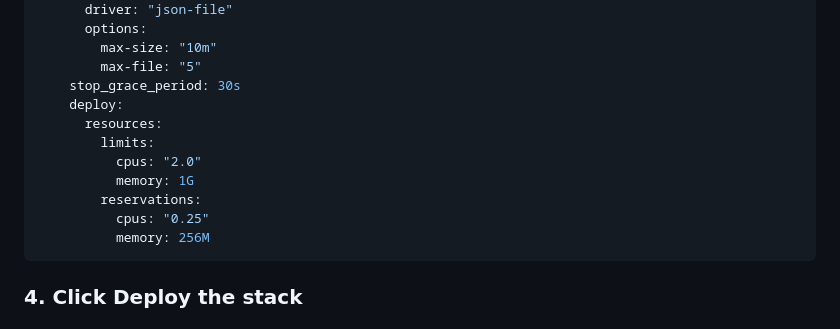
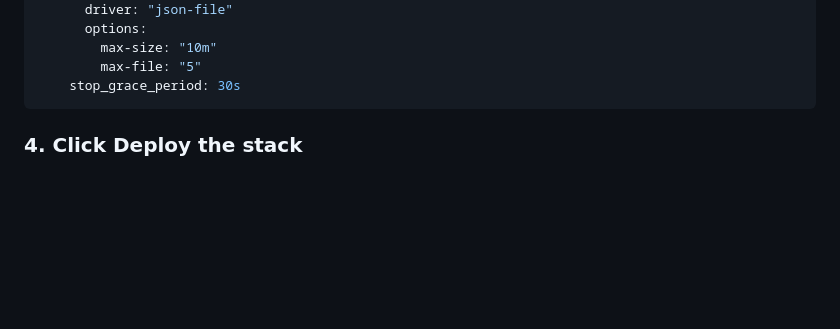
Before and after one commit to KeeperOfStack/notebane, a Markdown page: docs/deployment.md, the part around the change. GitHub-like rendering; blank space fills up the shorter version.

Commit message:
docs: remove resource limits from Portainer stack example

````diff
--- a/docs/deployment.md
+++ b/docs/deployment.md
@@ -74,14 +74,6 @@ services:
         max-size: "10m"
         max-file: "5"
     stop_grace_period: 30s
-    deploy:
-      resources:
-        limits:
-          cpus: "2.0"
-          memory: 1G
-        reservations:
-          cpus: "0.25"
-          memory: 256M
 ```
 
 ### 4. Click **Deploy the stack**
````
